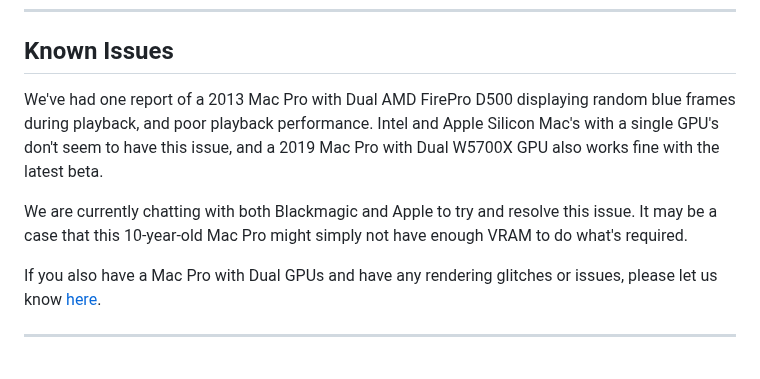
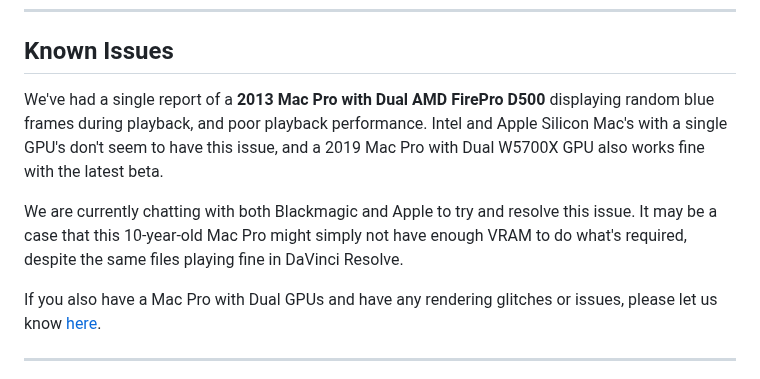
Before and after one commit to latenitefilms/BRAWToolbox, a Markdown page: README.md, the part around the change. Rendered like a GitHub page.

```diff
--- a/README.md
+++ b/README.md
@@ -50,9 +50,9 @@ The below features are not yet available in the latest beta, and will be added p
 
 ## Known Issues
 
-We've had one report of a 2013 Mac Pro with Dual AMD FirePro D500 displaying random blue frames during playback, and poor playback performance. Intel and Apple Silicon Mac's with a single GPU's don't seem to have this issue, and a 2019 Mac Pro with Dual W5700X GPU also works fine with the latest beta.
+We've had a single report of a **2013 Mac Pro with Dual AMD FirePro D500** displaying random blue frames during playback, and poor playback performance. Intel and Apple Silicon Mac's with a single GPU's don't seem to have this issue, and a 2019 Mac Pro with Dual W5700X GPU also works fine with the latest beta.
 
-We are currently chatting with both Blackmagic and Apple to try and resolve this issue. It may be a case that this 10-year-old Mac Pro might simply not have enough VRAM to do what's required.
+We are currently chatting with both Blackmagic and Apple to try and resolve this issue. It may be a case that this 10-year-old Mac Pro might simply not have enough VRAM to do what's required, despite the same files playing fine in DaVinci Resolve.
 
 If you also have a Mac Pro with Dual GPUs and have any rendering glitches or issues, please let us know [here](https://github.com/latenitefilms/BRAWToolbox/issues/25).
 
```
